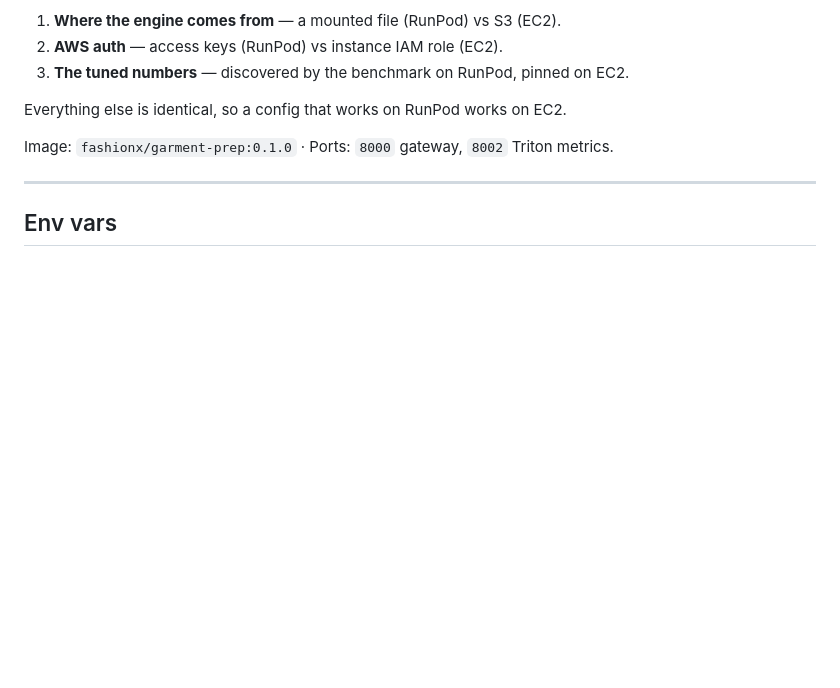
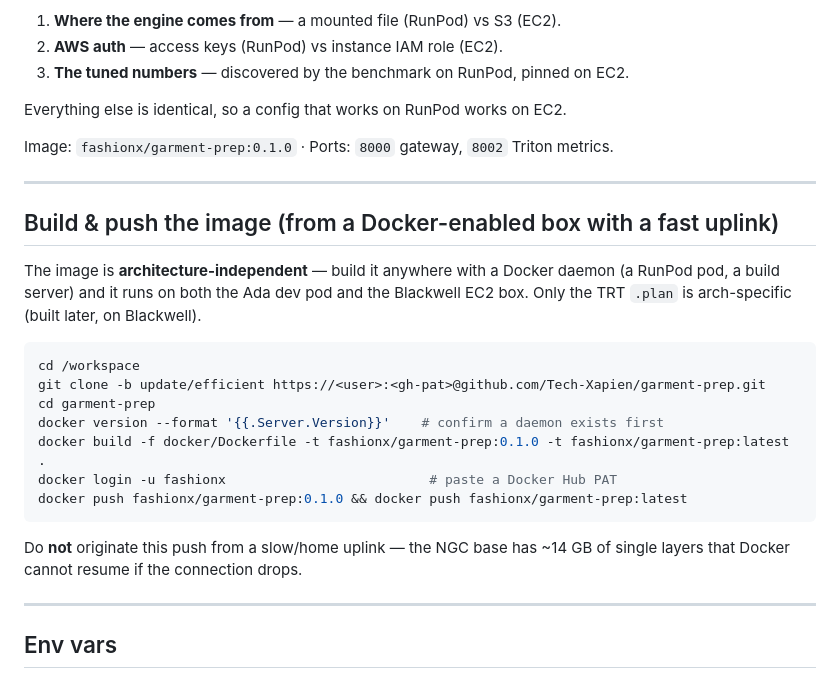
Before and after one commit to Tech-Xapien/garment-prep, a Markdown page: docker/DEPLOY.md, the part around the change. Rendered like a GitHub page; blank space fills up the shorter version.

Commit message:
docs: add RunPod build-and-push runbook to DEPLOY.md
Co-Authored-By: Claude Opus 4.8 (1M context) <noreply@anthropic.com>

````diff
--- a/docker/DEPLOY.md
+++ b/docker/DEPLOY.md
@@ -9,6 +9,26 @@ places. Only three things differ between RunPod and EC2:
 Everything else is identical, so a config that works on RunPod works on EC2.
 
 Image: `fashionx/garment-prep:0.1.0`  ·  Ports: `8000` gateway, `8002` Triton metrics.
+
+---
+
+## Build & push the image (from a Docker-enabled box with a fast uplink)
+
+The image is **architecture-independent** — build it anywhere with a Docker daemon
+(a RunPod pod, a build server) and it runs on both the Ada dev pod and the Blackwell
+EC2 box. Only the TRT `.plan` is arch-specific (built later, on Blackwell).
+
+```bash
+cd /workspace
+git clone -b update/efficient https://<user>:<gh-pat>@github.com/Tech-Xapien/garment-prep.git
+cd garment-prep
+docker version --format '{{.Server.Version}}'    # confirm a daemon exists first
+docker build -f docker/Dockerfile -t fashionx/garment-prep:0.1.0 -t fashionx/garment-prep:latest .
+docker login -u fashionx                          # paste a Docker Hub PAT
+docker push fashionx/garment-prep:0.1.0 && docker push fashionx/garment-prep:latest
+```
+Do **not** originate this push from a slow/home uplink — the NGC base has ~14 GB of
+single layers that Docker cannot resume if the connection drops.
 
 ---
 
````
